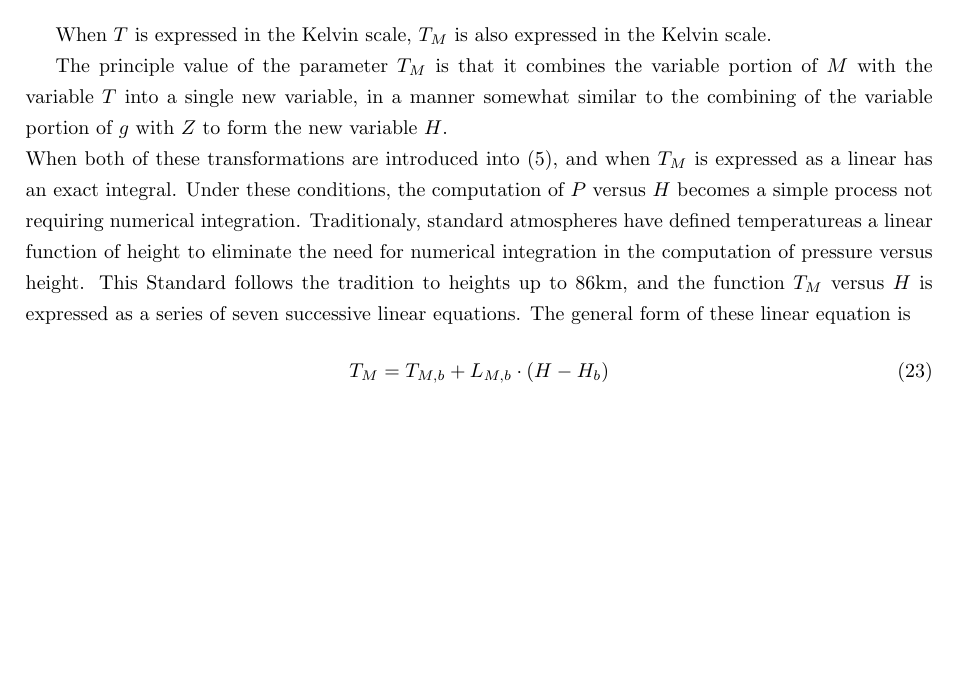
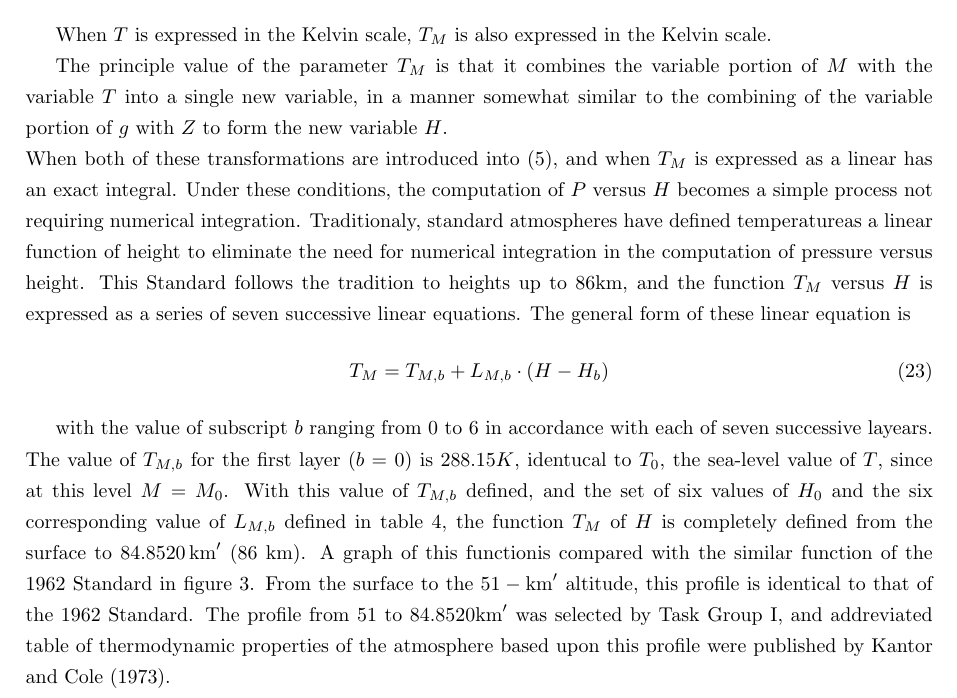
Before and after one commit to Shimgo2008/NASA-19770009539pdf-Transcription, a LaTeX document (main.tex): part of page 9 of 9, cut so that both start at the same text, the shorter picture padded with empty space. Compiled offline with pdfLaTeX.

Commit message:
p10 pdf:p26 1.2.5終了迄 1.2.6〜

```diff
--- a/main.tex
+++ b/main.tex
@@ -275,6 +275,7 @@ When both of these transformations are introduced into (5), and when \(T_M\) is
   \tag{23}
 \end{equation}
 
-
+with the value of subscript \(b\) ranging from 0 to 6 in accordance with each of seven successive layears.\\
+The value of \(T_{M,b}\) for the first layer (\(b\) = 0) is 288.15\(K\), identucal to \(T_0\), the sea-level value of \(T\), since at this level \(M\) = \(M_0\). With this value of \(T_{M,b}\) defined, and the set of six values of \(H_0\) and the six corresponding value of \(L_{M,b}\) defined in table 4, the function \(T_M\) of \(H\) is completely defined from the surface to \(84.8520 \, \text{km}^{\prime}\) (86 km). A graph of this functionis compared with the similar function of the 1962 Standard in figure 3. From the surface to the \(51-\text{km}^\prime\) altitude, this profile is identical to that of the 1962 Standard. The profile from 51 to \(84.8520 \text{km}^\prime\) was selected by Task Group I, and addreviated table of thermodynamic properties of the atmosphere based upon this profile were published by Kantor and Cole (1973).
 
 \end{document}
```
Also changed, not shown: out/main.pdf.
